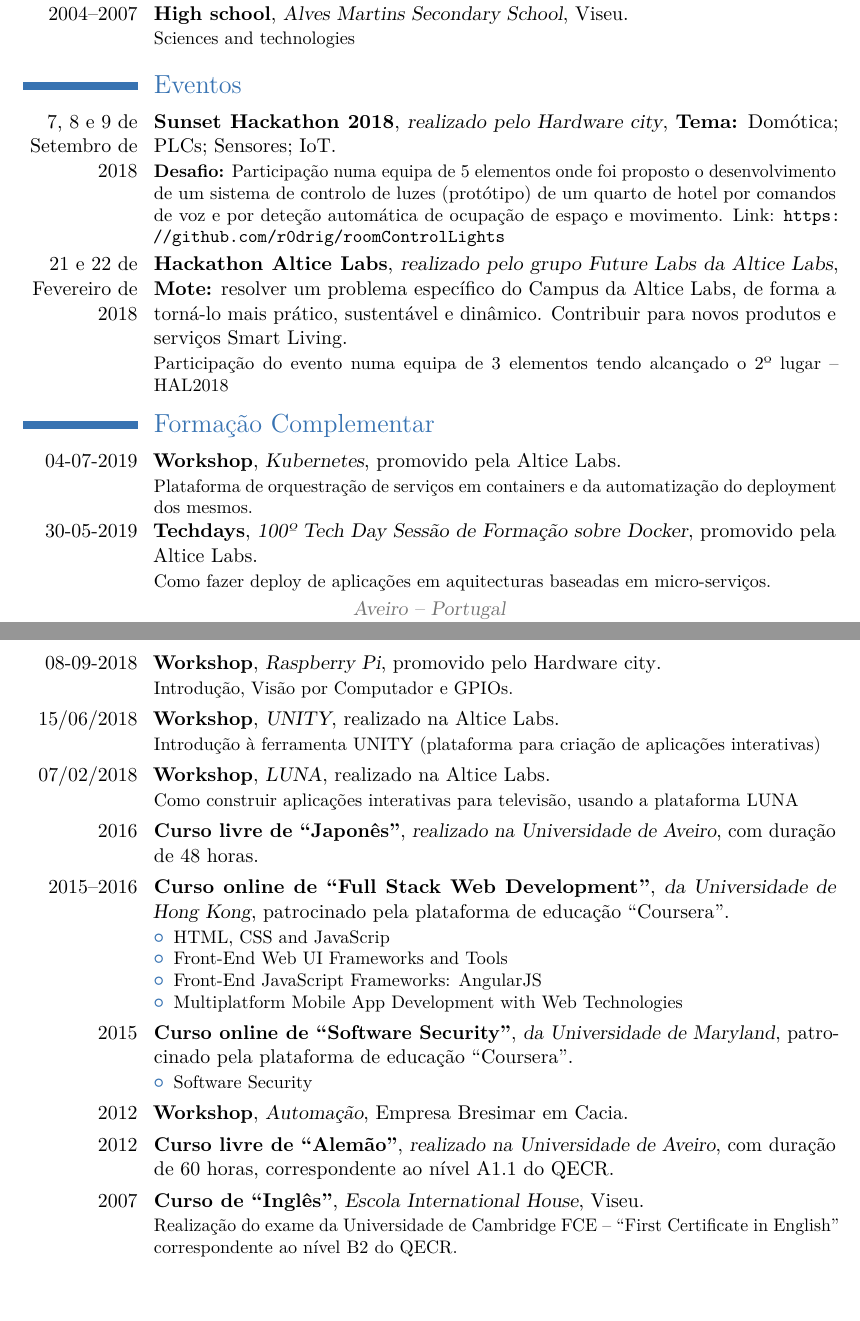
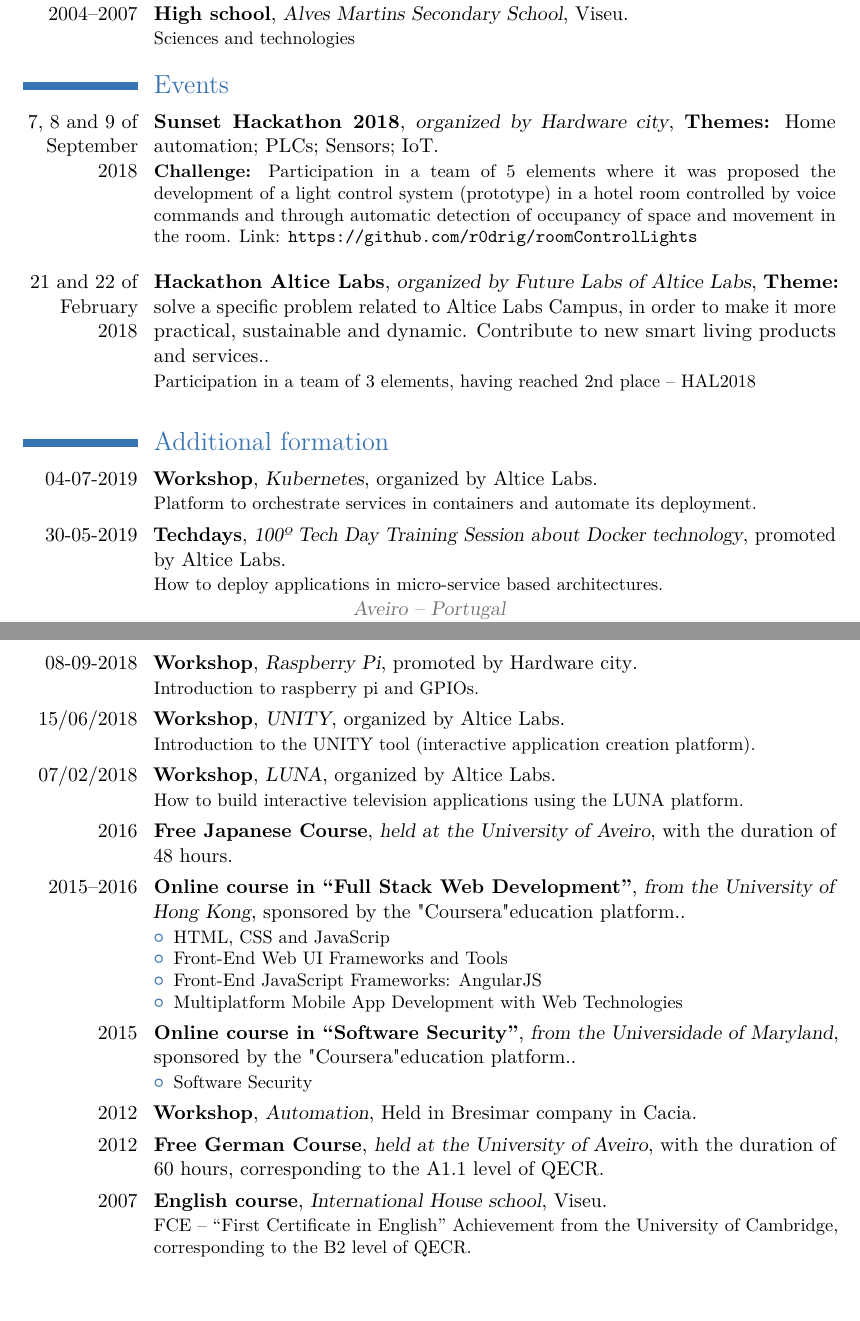
Before and after one commit to dralm3ida/resume, a LaTeX CV (cv/cv_andre_en.tex, which reads cv/moderncvext_en.cls): two parts of pages 3 and 4 of 4, joined at a grey line, cut so that both start at the same text. Compiled offline with pdfLaTeX.

Commit message:
EN update

```diff
--- a/cv/cv_andre_en.tex
+++ b/cv/cv_andre_en.tex
@@ -24,7 +24,7 @@
 %	PACKAGES AND OTHER DOCUMENT CONFIGURATIONS
 %----------------------------------------------------------------------------------------
 
-\documentclass[11pt,a4paper,sans]{moderncvext} % Font sizes: 10, 11, or 12; paper sizes: a4paper, letterpaper, a5paper, legalpaper, executivepaper or landscape; font families: sans or roman
+\documentclass[11pt,a4paper,sans]{moderncvext_en} % Font sizes: 10, 11, or 12; paper sizes: a4paper, letterpaper, a5paper, legalpaper, executivepaper or landscape; font families: sans or roman
 
 \moderncvstyle{casual} % CV theme - options include: 'casual' (default), 'classic', 'oldstyle' and 'banking'
 \moderncvcolor{blue} % CV color - options include: 'blue' (default), 'orange', 'green', 'red', 'purple', 'grey' and 'black'
@@ -292,37 +293,39 @@ Development in C and Javascript.
 %	EVENTS SECTION
 %----------------------------------------------------------------------------------------
 
-\section{Eventos}
+\section{Events}
 
 %\cventry{7, 8 e 9 de Setembro de 2018}{\href{https:sunsethackathon.com/}{Sunset Hackathon 2018}}{realizado pelo %\href{https://hardwarecity.org/}{Hardware city}}{\textbf{Tema:} %Domótica; PLC´s; Sensores; IoT;}{}{\textbf{Desafio:}
 %}
 
-\cventry{7, 8 e 9 de Setembro de 2018}{\href{https://sunsethackathon.com}{Sunset Hackathon 2018}}{realizado pelo \href{https://hardwarecity.org/}{Hardware city}}{\textbf{Tema:} Domótica; PLCs; Sensores; IoT}{}{\textbf{Desafio:} Participação numa equipa de 5 elementos onde foi proposto o desenvolvimento de um sistema de controlo de luzes (protótipo) de um quarto de hotel por comandos de voz e por deteção automática de ocupação de espaço e movimento. Link: \url{https://github.com/r0drig/roomControlLights}
+\cventry{7, 8 and 9 of September 2018}{\href{https://sunsethackathon.com}{Sunset Hackathon 2018}}{organized by \href{https://hardwarecity.org/}{Hardware city}}{\textbf{Themes:} Home automation; PLCs; Sensors; IoT}{}{\textbf{Challenge:} Participation in a team of 5 elements where it was proposed the development of a light control system (prototype) in a hotel room controlled by voice commands and through automatic detection of occupancy of space and movement in the room. Link: \url{https://github.com/r0drig/roomControlLights}
+\newline
 }
 
-\cventry{21 e 22 de Fevereiro de 2018}{Hackathon Altice Labs}{realizado pelo grupo Future Labs da Altice Labs}{\textbf{Mote:} resolver um problema específico do Campus da Altice Labs, de forma a torná-lo mais prático, sustentável e dinâmico. Contribuir para novos produtos e serviços Smart Living}{}{
-Participação do evento numa equipa de 3 elementos tendo alcançado o 2º lugar -- \href{http://www.alticelabs.com/pt/338-hackathon-altice-labs-2018-hal2018.html}{HAL2018}
+\cventry{21 and 22 of February 2018}{Hackathon Altice Labs}{organized by Future Labs of Altice Labs}{\textbf{Theme:} solve a specific problem related to Altice Labs Campus, in order to make it more practical, sustainable and dynamic. Contribute to new smart living products and services.}{}{
+Participation in a team of 3 elements, having reached 2nd place -- \href{http://www.alticelabs.com/pt/338-hackathon-altice-labs-2018-hal2018.html}{HAL2018}
+\newline
 }
 
 %----------------------------------------------------------------------------------------
 %	COMPLEMENTARY FORMATION SECTION
 %----------------------------------------------------------------------------------------
 
-\section{Formação Complementar}
+\section{Additional formation}
 
-\cventry{04-07-2019}{Workshop}{Kubernetes}{promovido pela Altice Labs}{}{Plataforma de orquestração de serviços em containers e da automatização do deployment dos mesmos.}
+\cventry{04-07-2019}{Workshop}{Kubernetes}{organized by Altice Labs}{}{Platform to orchestrate services in containers and automate its deployment.}
 
-\cventry{30-05-2019}{Techdays}{100º Tech Day Sessão de Formação sobre Docker}{promovido pela Altice Labs}{}{Como fazer deploy de aplicações em aquitecturas baseadas em micro-serviços.}
+\cventry{30-05-2019}{Techdays}{100º Tech Day Training Session about Docker technology}{promoted by Altice Labs}{}{How to deploy applications in micro-service based architectures.}
 
-\cventry{08-09-2018}{Workshop}{Raspberry Pi}{promovido pelo Hardware city}{}{Introdução, Visão por Computador e GPIOs.}
+\cventry{08-09-2018}{Workshop}{Raspberry Pi}{promoted by Hardware city}{}{Introduction to raspberry pi and GPIOs.}
 
-\cventry{15/06/2018}{Workshop}{UNITY}{realizado na Altice Labs}{}{Introdução à ferramenta  UNITY (plataforma para criação de aplicações interativas)}
+\cventry{15/06/2018}{Workshop}{UNITY}{organized by Altice Labs}{}{Introduction to the UNITY tool (interactive application creation platform).}
 
-\cventry{07/02/2018}{Workshop}{LUNA}{realizado na Altice Labs}{}{Como construir aplicações interativas para televisão, usando a plataforma LUNA}
+\cventry{07/02/2018}{Workshop}{LUNA}{organized by Altice Labs}{}{How to build interactive television applications using the LUNA platform.}
 
-\cventry{2016}{Curso livre de “Japonês”}{realizado na Universidade de Aveiro}{com duração de 48 horas}{}{}
+\cventry{2016}{Free Japanese Course}{held at the University of Aveiro}{with the duration of 48 hours}{}{}
 
-\cventry{2015--2016}{Curso online de “Full Stack Web Development”}{da Universidade de Hong Kong}{patrocinado pela plataforma de educação “Coursera”}{}{
+\cventry{2015--2016}{Online course in “Full Stack Web Development”}{from the University of Hong Kong}{sponsored by the "Coursera" education platform.}{}{
 \begin{itemize}
 \item \href{https://www.coursera.org/account/accomplishments/certificate/AY6KCDJD9EE6}{HTML, CSS and JavaScrip}
 \item \href{https://www.coursera.org/account/accomplishments/certificate/BDC6WHU2GNEW}{Front-End Web UI Frameworks and Tools}
@@ -332,17 +335,17 @@ Technologies}
 \end{itemize}
 }
 
-\cventry{2015}{Curso online de “Software Security”}{da Universidade de Maryland}{patrocinado pela plataforma de educação “Coursera”}{}{
+\cventry{2015}{Online course in “Software Security”}{from the Universidade of Maryland}{sponsored by the "Coursera" education platform.}{}{
 \begin{itemize}
 \item \href{https://www.coursera.org/account/accomplishments/certificate/GHDH797YBT}{Software Security}
 \end{itemize}
 }
 
-\cventry{2012}{Workshop}{Automação}{Empresa Bresimar em Cacia}{}{}
+\cventry{2012}{Workshop}{Automation}{Held in Bresimar company in Cacia}{}{}
 
-\cventry{2012}{Curso livre de “Alemão”}{realizado na Universidade de Aveiro}{com duração de 60 horas}{correspondente ao nível A1.1 do QECR}{}
+\cventry{2012}{Free German Course}{held at the University of Aveiro}{with the duration of 60 hours}{corresponding to the A1.1 level of QECR}{}
 
-\cventry{2007}{Curso de “Inglês”}{Escola International House}{Viseu}{}{Realização do exame da Universidade de Cambridge FCE -- “First Certificate in English” correspondente ao nível B2 do QECR.}
+\cventry{2007}{English course}{International House school}{Viseu}{}{FCE -- “First Certificate in English” Achievement from the University of Cambridge, corresponding to the B2 level of QECR.}
 
 %----------------------------------------------------------------------------------------
 %	AWARDS SECTION
--- a/cv/moderncvext_en.cls
+++ b/cv/moderncvext_en.cls
@@ -1,5 +1,5 @@
 \NeedsTeXFormat{LaTeX2e}
-\ProvidesClass{moderncvext}[2017/06/30 moderncvext LaTeX class]
+\ProvidesClass{moderncvext_en}[2017/06/30 moderncvext_en LaTeX class]
 
 \LoadClass{moderncv}
 
```
Also changed, not shown: cv_andre_en.pdf (added), cv/cv_andre_en.tex (7 more changed lines), 1 other file.
